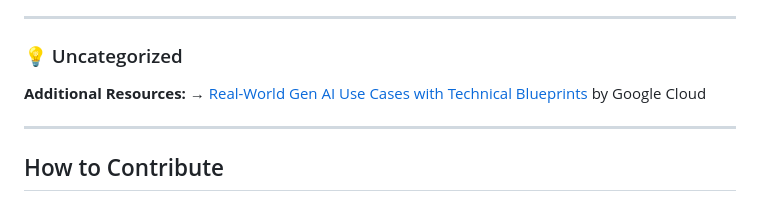
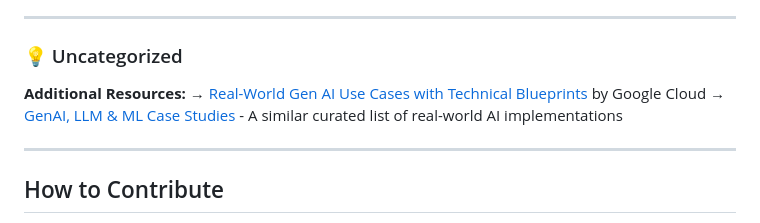
Before and after one commit to laneparton/awesome-agents, a Markdown page: README.md, the part around the change. Rendered like a GitHub page.

Commit message:
Add: Additional resource for curated list of Gen AI case studies

```diff
--- a/README.md
+++ b/README.md
@@ -101,6 +101,7 @@ We're not interested in theoretical use cases or marketing content. Every exampl
 
 **Additional Resources:**
 → [Real-World Gen AI Use Cases with Technical Blueprints](https://cloud.google.com/blog/products/ai-machine-learning/real-world-gen-ai-use-cases-with-technical-blueprints) by Google Cloud
+→ [GenAI, LLM & ML Case Studies](https://github.com/themanojdesai/genai-llm-ml-case-studies) - A similar curated list of real-world AI implementations
 
 ---
 
```
